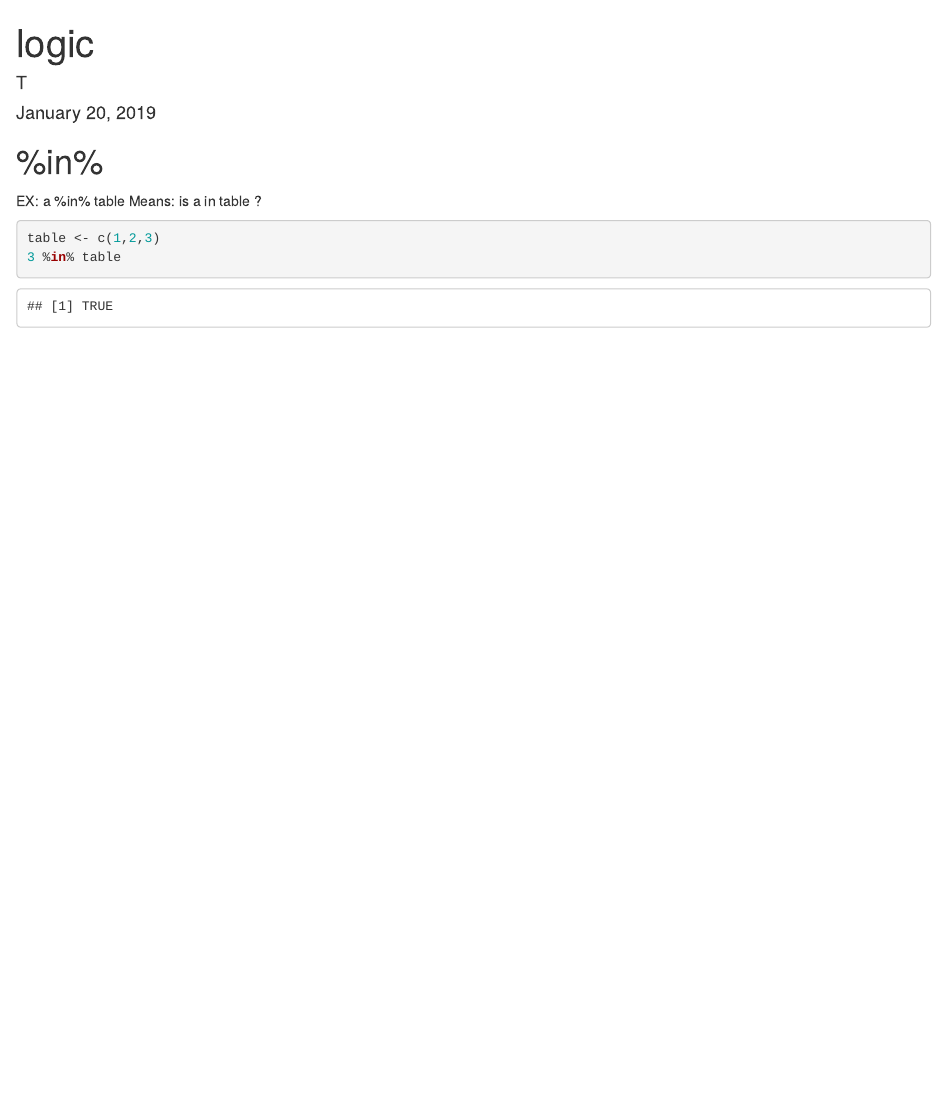
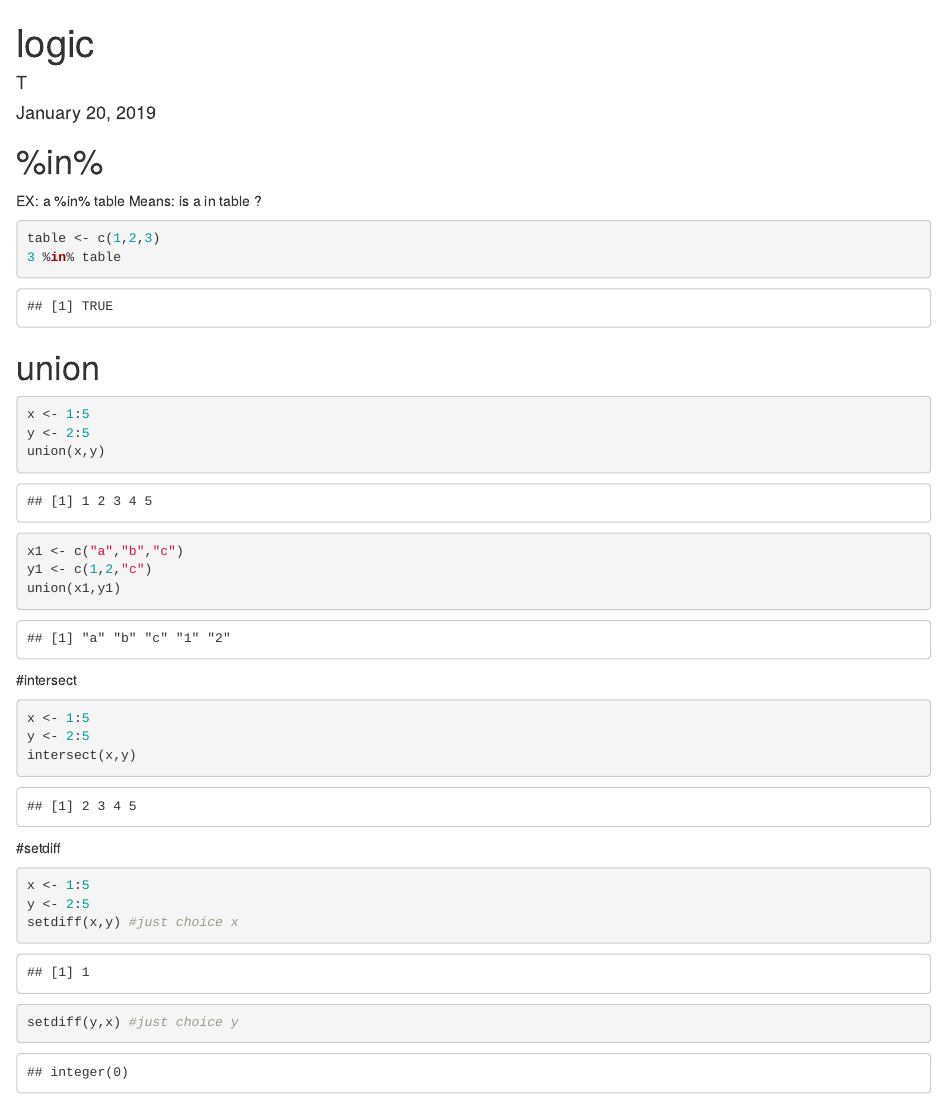
Before and after one commit to wanqingt/r-note, an R Markdown document (code-book/logic.Rmd): the page in a window 1100 px wide, from its top. Rendered offline with R 4.5, knitr and Pandoc, with nearby package versions; common packages that the code uses without loading them are loaded.

Commit message:
union, intersect, setdiff

````diff
--- a/code-book/logic.Rmd
+++ b/code-book/logic.Rmd
@@ -18,3 +18,32 @@ Means: is a in table ?
 table <- c(1,2,3)
 3 %in% table
 ```
+
+# union
+
+```{r}
+x <- 1:5
+y <- 2:5
+union(x,y)
+
+x1 <- c("a","b","c")
+y1 <- c(1,2,"c")
+union(x1,y1)
+```
+
+#intersect
+
+```{r}
+x <- 1:5
+y <- 2:5
+intersect(x,y)
+```
+
+#setdiff
+
+```{r}
+x <- 1:5
+y <- 2:5
+setdiff(x,y) #just choice x
+setdiff(y,x) #just choice y
+```
````
